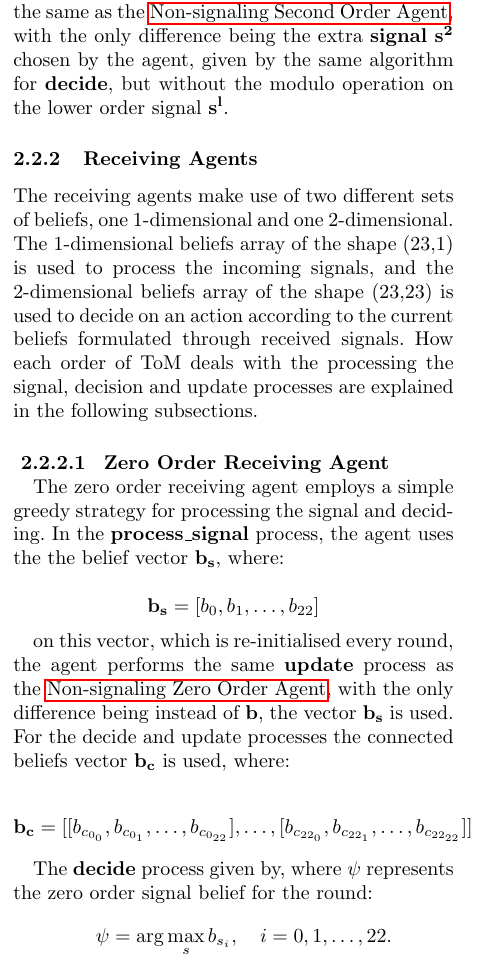
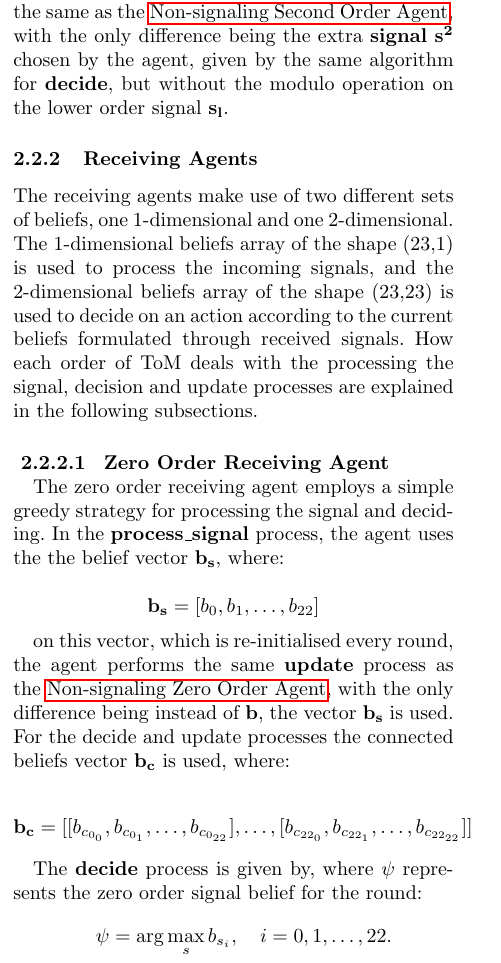
Before and after one commit to AtakanTekparmak/Thesis_s4017765_Writing, a LaTeX thesis (bachelorthesis.tex, which reads tex/methodology_dir/signaling.tex): part of one column of page 6 of 13, cut so that both start at the same text. Compiled offline with pdfLaTeX.

Commit message:
fix: Fixed merge conflict

```diff
--- a/tex/methodology_dir/signaling.tex
+++ b/tex/methodology_dir/signaling.tex
@@ -61,7 +61,7 @@ The \textbf{update} process is the same as the \hyperref[eq:zero-order-update]{N
 
 \subsubsubsection{2.2.1.2}{Second Order Signaling Agent}
 
-The second order signaling agent is a lot like a regular second order agent, with the lower order signaling agent models $\mathbf{m^0}$ and $\mathbf{m^1}$, and the order beliefs $\mathbf{b_o}$. The \textbf{decide} and \textbf{update} processes are the same as the \hyperref[eq:second-order-decide]{Non-signaling Second Order Agent}, with the only difference being the extra \textbf{signal} $\mathbf{s^2}$ chosen by the agent, given by the same algorithm for \textbf{decide}, but without the modulo operation on the lower order signal $\mathbf{s^l}$.
+The second order signaling agent is a lot like a regular second order agent, with the lower order signaling agent models $\mathbf{m^0}$ and $\mathbf{m^1}$, and the order beliefs $\mathbf{b_o}$. The \textbf{decide} and \textbf{update} processes are the same as the \hyperref[eq:second-order-decide]{Non-signaling Second Order Agent}, with the only difference being the extra \textbf{signal} $\mathbf{s^2}$ chosen by the agent, given by the same algorithm for \textbf{decide}, but without the modulo operation on the lower order signal $\mathbf{s_l}$.
 
 \subsubsection{Receiving Agents}
 
@@ -81,8 +81,7 @@ on this vector, which is re-initialised every round, the agent performs the same
 \mathbf{b_c} = [[b_{c_{0_{0}}}, b_{c_{0_{1}}}, \ldots, b_{c_{0_{22}}}], \ldots, [b_{c_{22_{0}}}, b_{c_{22_{1}}}, \ldots, b_{c_{22_{22}}}]]
 \]
 
-The \textbf{decide} process given by, where $\psi$ represents the zero order signal belief for the round:
-
+The \textbf{decide} process is given by, where $\psi$ represents the zero order signal belief for the round:
 
 \begin{equation*}
 \begin{aligned}
```
Also changed, not shown: tex/methodology_dir/signaling.tex (3 more changed lines).
